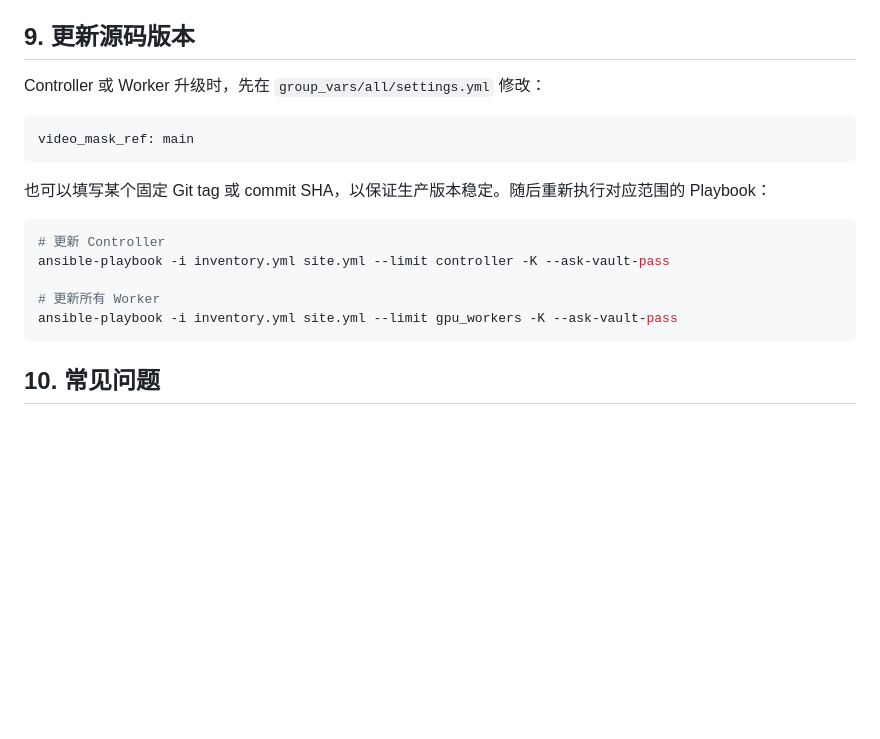
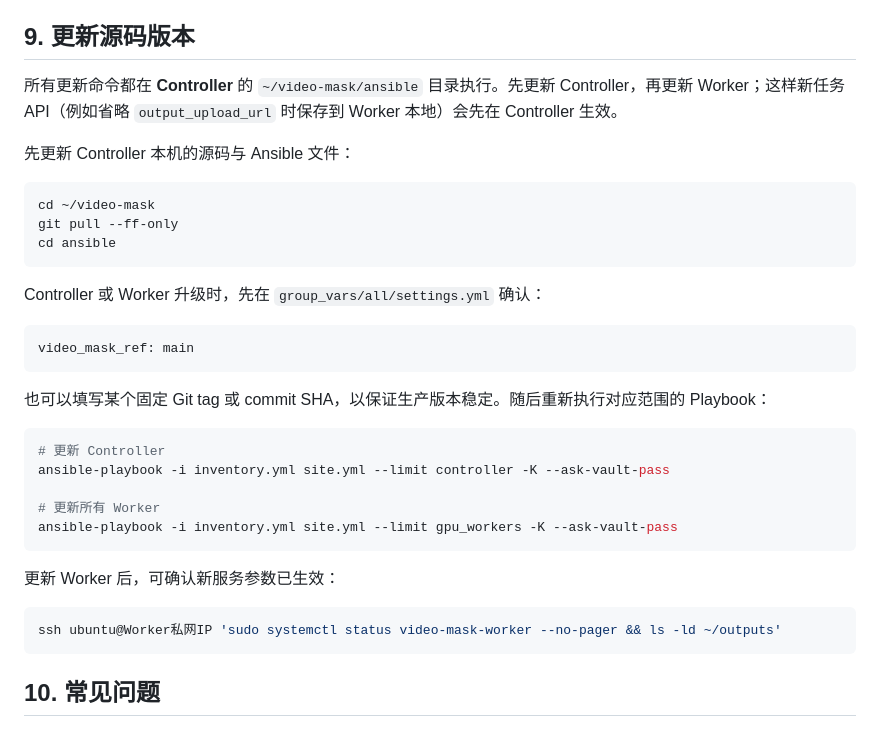
Before and after one commit to ryvengray/video-mask, a Markdown page: 源码模式Controller部署指南.md, the part around the change. Drawn GitHub-style; blank space fills up the shorter version.

Commit message:
docs: clarify controller-driven source updates

````diff
--- a/源码模式Controller部署指南.md
+++ b/源码模式Controller部署指南.md
@@ -273,7 +273,17 @@ Worker 下载、处理后会将视频保存至该 Worker 的 `/home/ubuntu/outpu
 
 ## 9. 更新源码版本
 
-Controller 或 Worker 升级时，先在 `group_vars/all/settings.yml` 修改：
+所有更新命令都在 **Controller** 的 `~/video-mask/ansible` 目录执行。先更新 Controller，再更新 Worker；这样新任务 API（例如省略 `output_upload_url` 时保存到 Worker 本地）会先在 Controller 生效。
+
+先更新 Controller 本机的源码与 Ansible 文件：
+
+```bash
+cd ~/video-mask
+git pull --ff-only
+cd ansible
+```
+
+Controller 或 Worker 升级时，先在 `group_vars/all/settings.yml` 确认：
 
 ```yaml
 video_mask_ref: main
@@ -287,6 +297,12 @@ ansible-playbook -i inventory.yml site.yml --limit controller -K --ask-vault-pas
 
 # 更新所有 Worker
 ansible-playbook -i inventory.yml site.yml --limit gpu_workers -K --ask-vault-pass
+```
+
+更新 Worker 后，可确认新服务参数已生效：
+
+```bash
+ssh ubuntu@Worker私网IP 'sudo systemctl status video-mask-worker --no-pager && ls -ld ~/outputs'
 ```
 
 ## 10. 常见问题
````
